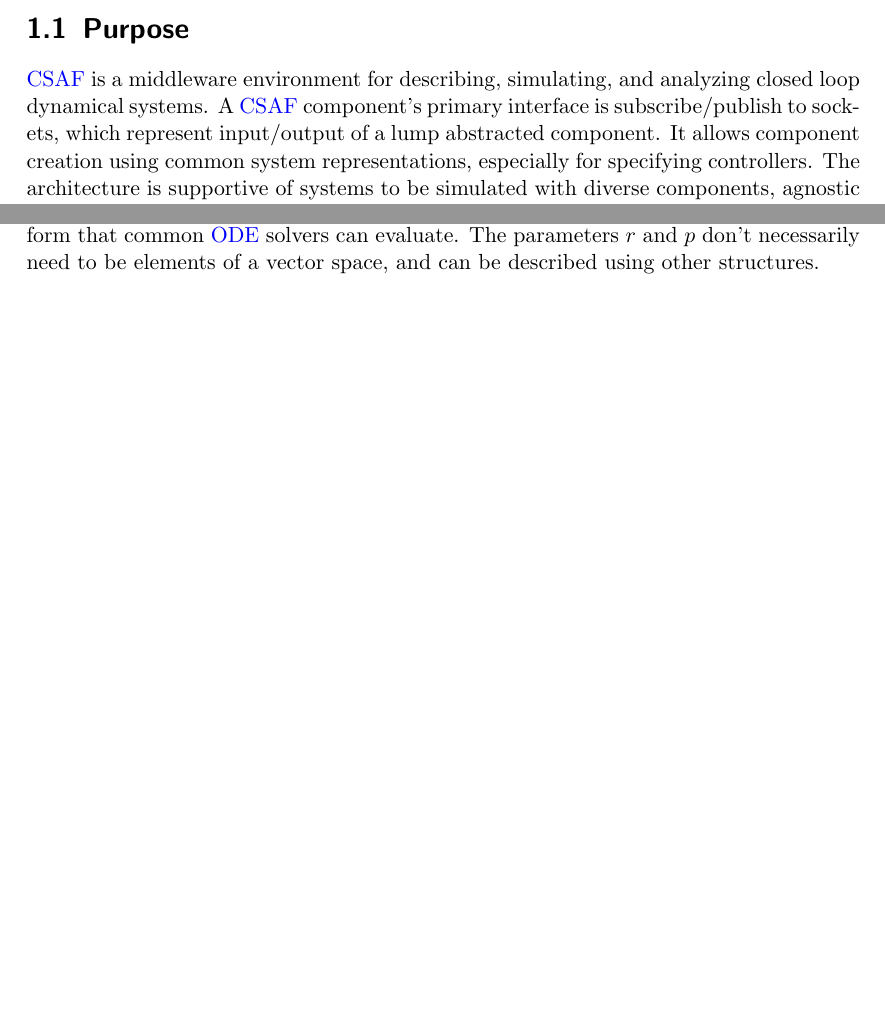
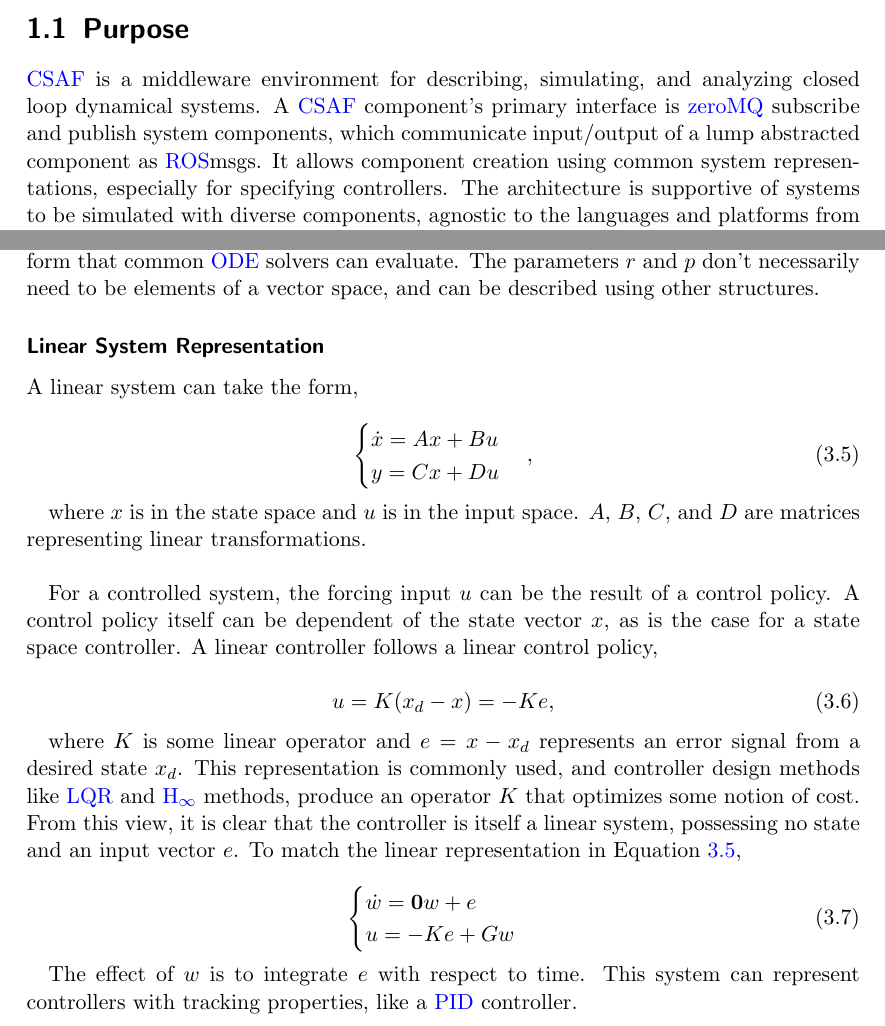
Before and after one commit to GaloisInc/csaf, a LaTeX thesis (csaf.tex, which reads chapters/introduction.tex, chapters/requirements.tex, glossary.tex): two parts of pages 5 and 12 of 26 before the commit and two parts of pages 5 and 12 of 27 after it, joined at a grey line, cut so that both start at the same text, the shorter picture padded with empty space. Compiled offline with pdfLaTeX.

Commit message:
add linear representation

```diff
--- a/chapters/introduction.tex
+++ b/chapters/introduction.tex
@@ -2,9 +2,11 @@
 
 \section{Purpose}
 \acrshort{csaf} is a middleware environment for describing, simulating, and analyzing closed loop dynamical
-systems. A \acrshort{csaf} component's primary interface is subscribe/publish to sockets, which represent
-input/output of a lump abstracted component. It allows component creation using common system
-representations, especially for specifying controllers. The architecture is supportive of systems to be simulated with diverse components, agnostic to the languages and platforms from which they were implemented.
+systems. A \acrshort{csaf} component's primary interface is \acrlong{0mq} subscribe and publish system
+components, which communicate input/output of a lump abstracted component as \acrshort{ros}msgs. It
+allows component creation using common system representations, especially for specifying controllers. The
+architecture is supportive of systems to be simulated with diverse components, agnostic to the languages
+and platforms from which they were implemented.
 
 
 \section{Document Conventions}
--- a/chapters/requirements.tex
+++ b/chapters/requirements.tex
@@ -69,6 +69,48 @@ For continuous time solution of a single component, the function $g(.,.,u(.);p)$
 \acrshort{ode} solvers can evaluate. The parameters $r$ and $p$ don't necessarily need to be elements of a
 vector space, and can be described using other structures.
 
+\subsubsection{Linear System Representation}
+
+A linear system can take the form,
+
+\begin{equation} \label{equ:linsys}
+\begin{cases}
+\dot{x} = A x + B u \\
+y =C x + D u \\
+\end{cases},
+\end{equation}
+
+where $x$ is in the state space and $u$ is in the input space. $A$, $B$, $C$, and $D$ are matrices
+representing linear transformations.   \\
+
+For a controlled system, the forcing input $u$ can be the result of a control policy. A control policy itself can
+be dependent of the state vector $x$, as is the case for a state space controller. A linear controller follows a
+linear control policy,
+
+\begin{equation}
+u = K (x_d -x ) = -Ke,
+\end{equation}
+
+where $K$ is some linear operator and $e=x -x_d$ represents an error signal from a desired state $x_d$. This
+representation is commonly used, and controller design methods like \acrshort{lqr} and \acrshort{hinf}
+methods, produce an operator $K$ that optimizes some notion of cost. From this view, it is clear that the
+controller is itself a linear system, possessing no state and an input vector $e$. To match the linear
+representation in Equation \ref{equ:linsys},
+
+\begin{equation}
+\begin{cases}
+\dot{w} = \mathbf{0} w + e \\
+u = -K e + G w \\
+\end{cases}
+\end{equation}
+
+The effect of $w$ is to integrate $e$ with respect to time. This system can represent controllers with tracking
+properties, like a \acrshort{pid} controller.
+
+\subsubsection{Neural Controller Representation}
+
+\subsubsection{Fuzzy Logic Controller Representation}
+
 \subsection{Component Interfaces}
 
 From the mathematical representations, a component can be described by three elements: its parameters,
--- a/csaf.tex
+++ b/csaf.tex
@@ -21,6 +21,7 @@
 \usepackage[outdir=./]{epstopdf}
 
 \usepackage{listings}
+\usepackage[english]{babel}
 \usepackage{underscore}
 \usepackage[bookmarks=true]{hyperref}
 \usepackage[utf8]{inputenc}
@@ -30,10 +31,10 @@
 \usepackage[acronym, toc]{glossaries}
 \hypersetup{
     bookmarks=false,    % show bookmarks bar?
-    pdftitle={Software Requirement Specification},    % title
-    pdfauthor={Jean-Philippe Eisenbarth},                     % author
-    pdfsubject={TeX and LaTeX},                        % subject of the document
-    pdfkeywords={TeX, LaTeX, graphics, images}, % list of keywords
+    pdftitle={CSAF Software Requirement Specification},    % title
+    pdfauthor={Ethan Lew},                     % author
+    pdfsubject={Control System Analysis Framework},                        % subject of the document
+    pdfkeywords={CSAF, Requirements, Controls, Specification, Systems}, % list of keywords
     colorlinks=true,       % false: boxed links; true: colored links
     linkcolor=blue,       % color of internal links
     citecolor=black,       % color of links to bibliography
--- a/glossary.tex
+++ b/glossary.tex
@@ -30,3 +30,11 @@
 \newacronym{ros}{ROS}{Robot Operating System}
 
 \newacronym{gcas}{GCAS}{Ground Collision Avoidance System}
+
+\newacronym{0mq}{0MQ}{zeroMQ}
+
+\newacronym{lqr}{LQR}{Linear Quadratic Regulator}
+
+\newacronym{hinf}{H$_\infty$}{H-infinity ("Hardy Space")}
+
+\newacronym{pid}{PID}{Proportional Integral Derivative}
```
Also changed, not shown: chapters/introduction.tex (2 more changed lines), chapters/requirements.tex (10 more changed lines), csaf.tex (3 more changed lines).
